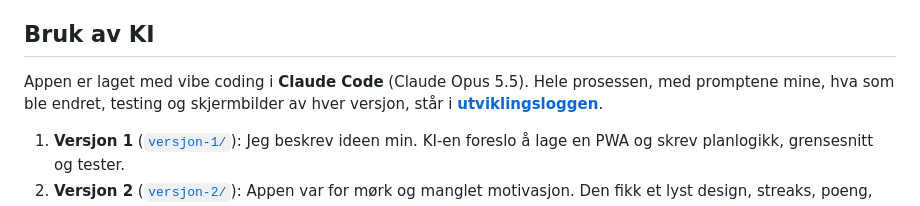
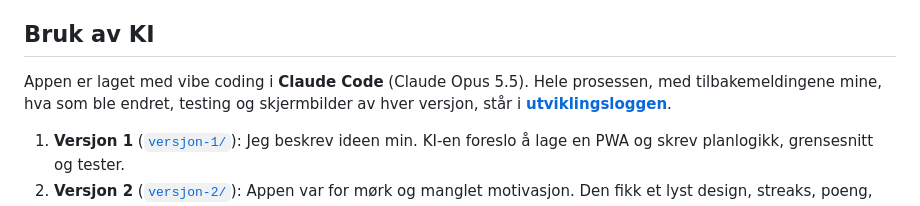
Before and after one commit to fadumo03/balanse, a Markdown page: README.md, the part around the change. GitHub-like rendering.

```diff
--- a/README.md
+++ b/README.md
@@ -104,7 +104,7 @@ De 28 testene sjekker:
 ## Bruk av KI
 
 Appen er laget med vibe coding i **Claude Code** (Claude Opus 5.5).
-Hele prosessen, med promptene mine, hva som ble endret, testing og skjermbilder av hver versjon, står i
+Hele prosessen, med tilbakemeldingene mine, hva som ble endret, testing og skjermbilder av hver versjon, står i
 **[utviklingsloggen](dokumentasjon/utviklingslogg.md)**.
 
 1. **Versjon 1** ([`versjon-1/`](versjon-1/)): Jeg beskrev ideen min. KI-en foreslo å lage en PWA og skrev planlogikk,
```
Also changed, not shown: dokumentasjon/utviklingslogg.md (+65 -78 lines).
